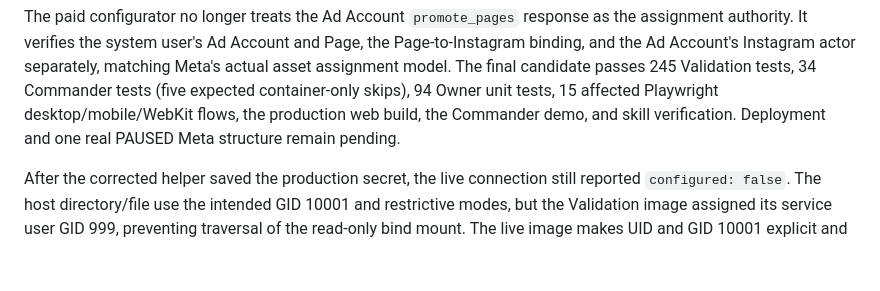
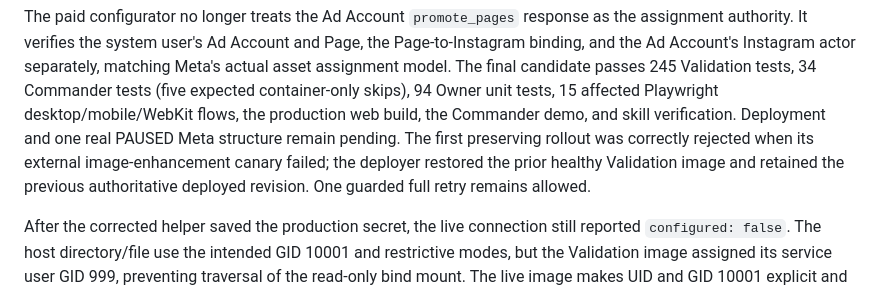
Before and after one commit to AndroidJedi/ptw, a Markdown page: docs/architecture/commander-current-state.md, the part around the change. Drawn GitHub-style; blank space fills up the shorter version.

```diff
--- a/docs/architecture/commander-current-state.md
+++ b/docs/architecture/commander-current-state.md
@@ -82,7 +82,10 @@ matching Meta's actual asset assignment model. The final candidate passes 245
 Validation tests, 34 Commander tests (five expected container-only skips), 94
 Owner unit tests, 15 affected Playwright desktop/mobile/WebKit flows, the
 production web build, the Commander demo, and skill verification. Deployment
-and one real PAUSED Meta structure remain pending.
+and one real PAUSED Meta structure remain pending. The first preserving rollout
+was correctly rejected when its external image-enhancement canary failed; the
+deployer restored the prior healthy Validation image and retained the previous
+authoritative deployed revision. One guarded full retry remains allowed.
 
 After the corrected helper saved the production secret, the live connection
 still reported `configured: false`. The host directory/file use the intended
```
Also changed, not shown: docs/operations/incident-log.md (+11 -0 lines), skills/ptw-vps-operations/SKILL.md (+5 -0 lines).
